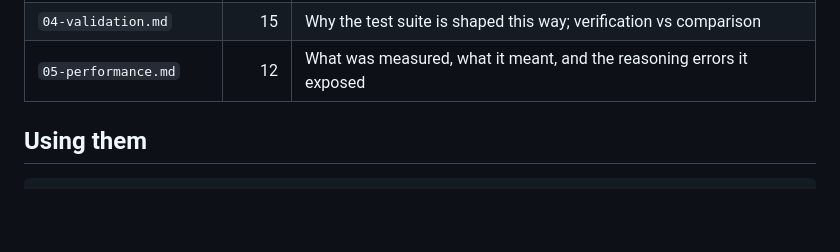
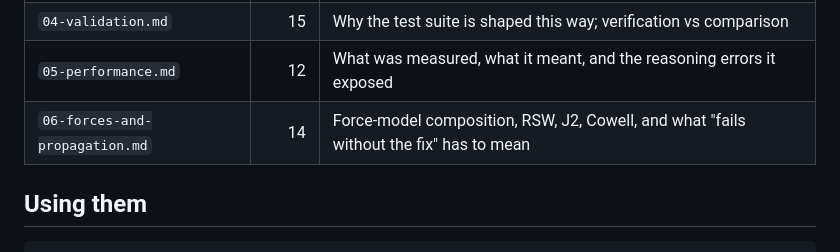
Before and after one commit to Antsstar/Orbit_Mechanics, a Markdown page: docs/flashcards/README.md, the part around the change. GitHub-like rendering; blank space fills up the shorter version.

```diff
--- a/docs/flashcards/README.md
+++ b/docs/flashcards/README.md
@@ -24,6 +24,7 @@ than trusted. A decision that has no source to point at is a decision that was n
 | `03-orbital-theory.md` | 14 | The domain itself — answerable without reference to this codebase |
 | `04-validation.md` | 15 | Why the test suite is shaped this way; verification vs comparison |
 | `05-performance.md` | 12 | What was measured, what it meant, and the reasoning errors it exposed |
+| `06-forces-and-propagation.md` | 14 | Force-model composition, RSW, J2, Cowell, and what "fails without the fix" has to mean |
 
 ## Using them
 
```
Also changed, not shown: docs/flashcards/06-forces-and-propagation.md (added, +204 -0 lines).
